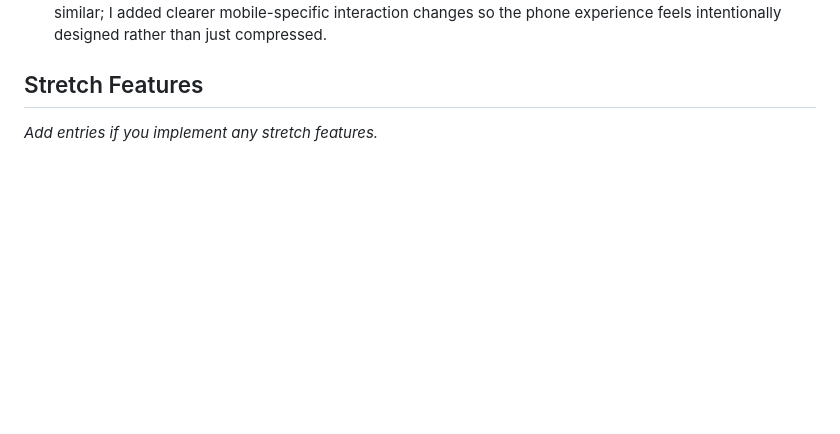
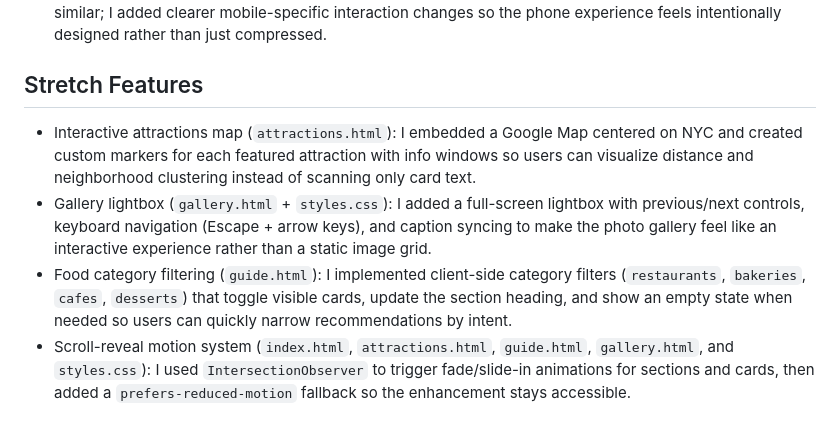
Before and after one commit to jensome6065/globetrotter-nyc, a Markdown page: decisions.md, the part around the change. GitHub-like rendering; blank space fills up the shorter version.

```diff
--- a/decisions.md
+++ b/decisions.md
@@ -34,4 +34,7 @@
 - Claude breakpoint suggestion accepted/rejected: I accepted the overall recommendation to use a 3-tier responsive system (desktop/tablet/mobile), but I rejected keeping tablet and mobile behavior too visually similar; I added clearer mobile-specific interaction changes so the phone experience feels intentionally designed rather than just compressed.
 
 ## Stretch Features
-_Add entries if you implement any stretch features._
+- Interactive attractions map (`attractions.html`): I embedded a Google Map centered on NYC and created custom markers for each featured attraction with info windows so users can visualize distance and neighborhood clustering instead of scanning only card text.
+- Gallery lightbox (`gallery.html` + `styles.css`): I added a full-screen lightbox with previous/next controls, keyboard navigation (Escape + arrow keys), and caption syncing to make the photo gallery feel like an interactive experience rather than a static image grid.
+- Food category filtering (`guide.html`): I implemented client-side category filters (`restaurants`, `bakeries`, `cafes`, `desserts`) that toggle visible cards, update the section heading, and show an empty state when needed so users can quickly narrow recommendations by intent.
+- Scroll-reveal motion system (`index.html`, `attractions.html`, `guide.html`, `gallery.html`, and `styles.css`): I used `IntersectionObserver` to trigger fade/slide-in animations for sections and cards, then added a `prefers-reduced-motion` fallback so the enhancement stays accessible.
```
Also changed, not shown: README.md (+62 -74 lines).
